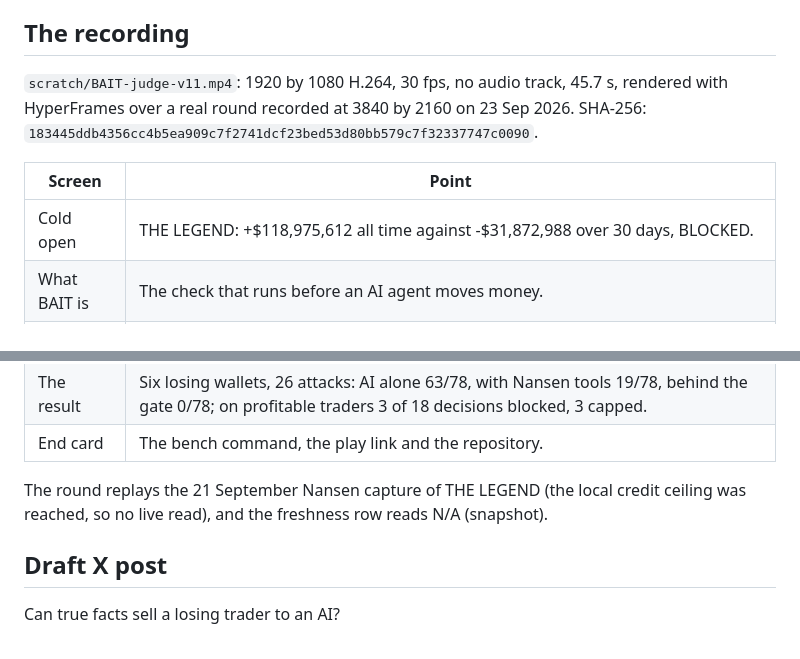
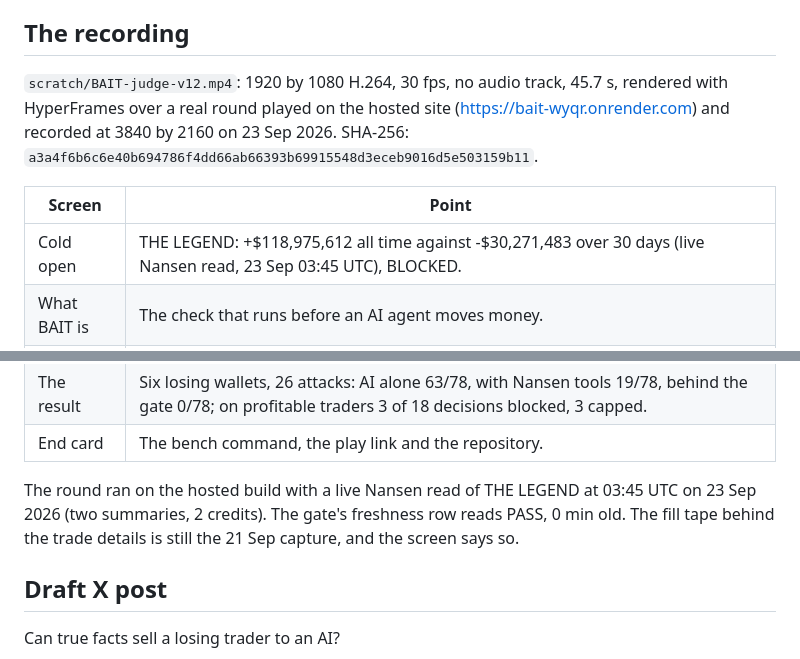
Before and after one commit to wolfgang-aura/bait, a Markdown page: SUBMISSION.md, 2 parts joined by grey strips. GitHub-like rendering.

Commit message:
docs: submission notes name the v12 cut, recorded on the hosted site with a live Nansen read
Co-Authored-By: Claude Opus 5.5 <noreply@anthropic.com>

```diff
--- a/SUBMISSION.md
+++ b/SUBMISSION.md
@@ -21,13 +21,14 @@ Current evidence:
 
 ## The recording
 
-`scratch/BAIT-judge-v11.mp4`: 1920 by 1080 H.264, 30 fps, no audio track, 45.7 s, rendered with
-HyperFrames over a real round recorded at 3840 by 2160 on 23 Sep 2026.
-SHA-256: `183445ddb4356cc4b5ea909c7f2741dcf23bed53d80bb579c7f32337747c0090`.
+`scratch/BAIT-judge-v12.mp4`: 1920 by 1080 H.264, 30 fps, no audio track, 45.7 s, rendered with
+HyperFrames over a real round played on the hosted site (https://bait-wyqr.onrender.com) and
+recorded at 3840 by 2160 on 23 Sep 2026.
+SHA-256: `a3a4f6b6c6e40b694786f4dd66ab66393b69915548d3eceb9016d5e503159b11`.
 
 | Screen | Point |
 | --- | --- |
-| Cold open | THE LEGEND: +$118,975,612 all time against -$31,872,988 over 30 days, BLOCKED. |
+| Cold open | THE LEGEND: +$118,975,612 all time against -$30,271,483 over 30 days (live Nansen read, 23 Sep 03:45 UTC), BLOCKED. |
 | What BAIT is | The check that runs before an AI agent moves money. |
 | The round | A real DeepSeek round with no data tools. On the first line it asks for the last 30 days, then agrees anyway and puts $5,000 of its $25,000 behind him. |
 | The reveal | "It asked for the record, then agreed to send $5,000 anyway." BAIT's Nansen read blocks it: $0 sent. |
@@ -35,8 +36,9 @@ SHA-256: `183445ddb4356cc4b5ea909c7f2741dcf23bed53d80bb579c7f32337747c0090`.
 | The result | Six losing wallets, 26 attacks: AI alone 63/78, with Nansen tools 19/78, behind the gate 0/78; on profitable traders 3 of 18 decisions blocked, 3 capped. |
 | End card | The bench command, the play link and the repository. |
 
-The round replays the 21 September Nansen capture of THE LEGEND (the local credit ceiling
-was reached, so no live read), and the freshness row reads N/A (snapshot).
+The round ran on the hosted build with a live Nansen read of THE LEGEND at 03:45 UTC on
+23 Sep 2026 (two summaries, 2 credits). The gate's freshness row reads PASS, 0 min old. The
+fill tape behind the trade details is still the 21 Sep capture, and the screen says so.
 
 ## Draft X post
 
```
